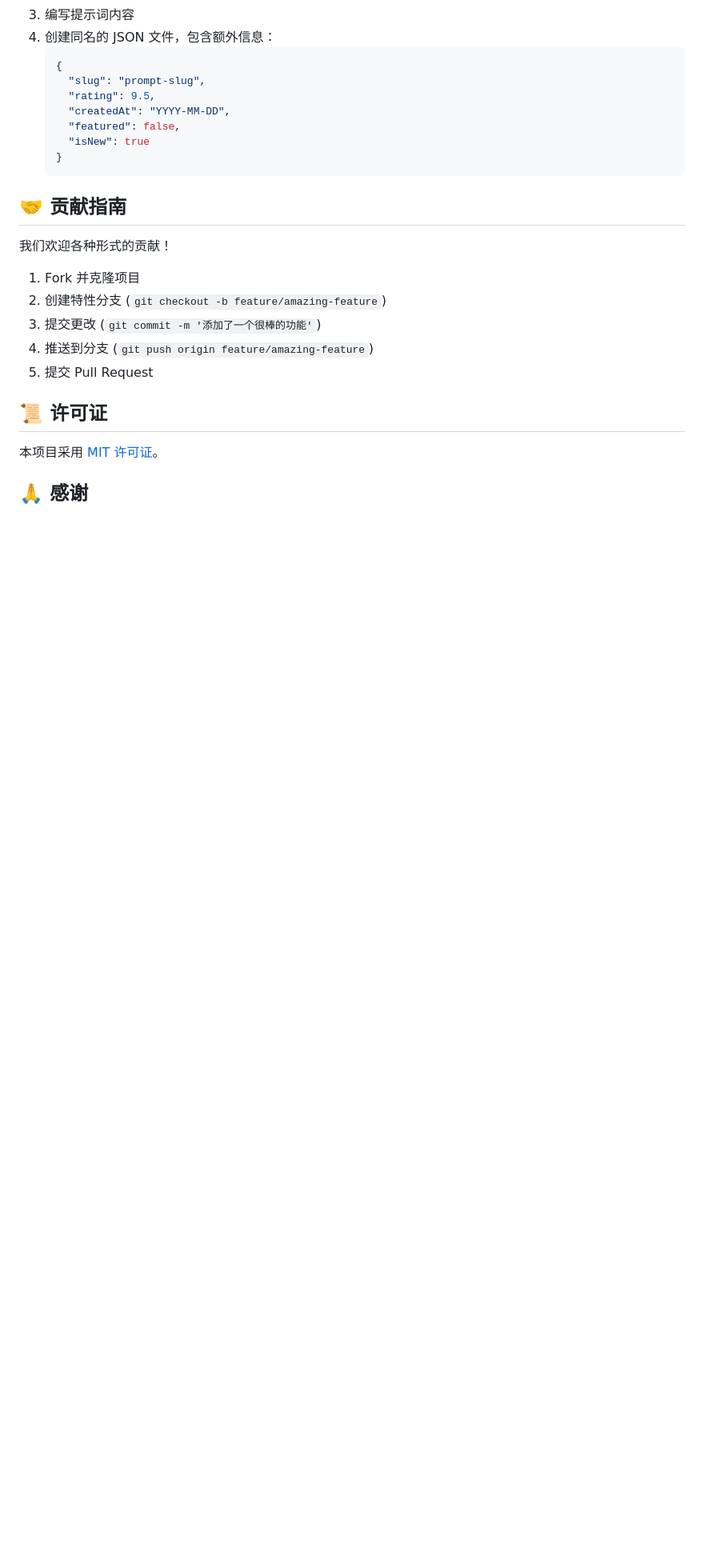
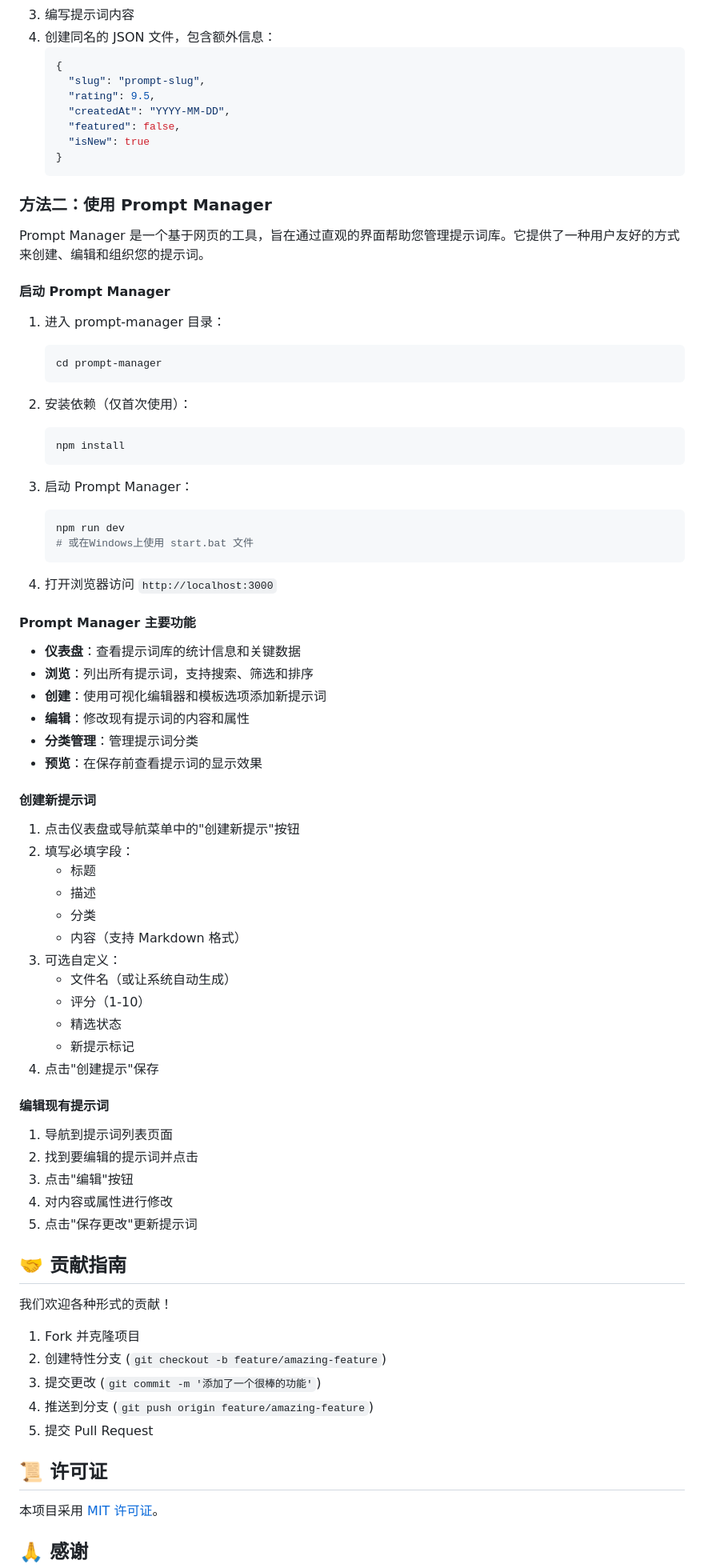
Before and after one commit to MrXie23/PromptLibrary, a Markdown page: prompt-library/docs/README.zh-CN.md, the part around one of its changes. Shown at 80% size. Rendered like a GitHub page; blank space fills up the shorter version.

````diff
--- a/prompt-library/docs/README.zh-CN.md
+++ b/prompt-library/docs/README.zh-CN.md
@@ -110,6 +123,65 @@ npm run start
    }
    ```
 
+### 方法二：使用 Prompt Manager
+
+Prompt Manager 是一个基于网页的工具，旨在通过直观的界面帮助您管理提示词库。它提供了一种用户友好的方式来创建、编辑和组织您的提示词。
+
+#### 启动 Prompt Manager
+
+1. 进入 prompt-manager 目录：
+
+   ```bash
+   cd prompt-manager
+   ```
+
+2. 安装依赖（仅首次使用）：
+
+   ```bash
+   npm install
+   ```
+
+3. 启动 Prompt Manager：
+
+   ```bash
+   npm run dev
+   # 或在Windows上使用 start.bat 文件
+   ```
+
+4. 打开浏览器访问 `http://localhost:3000`
+
+#### Prompt Manager 主要功能
+
+- **仪表盘**：查看提示词库的统计信息和关键数据
+- **浏览**：列出所有提示词，支持搜索、筛选和排序
+- **创建**：使用可视化编辑器和模板选项添加新提示词
+- **编辑**：修改现有提示词的内容和属性
+- **分类管理**：管理提示词分类
+- **预览**：在保存前查看提示词的显示效果
+
+#### 创建新提示词
+
+1. 点击仪表盘或导航菜单中的"创建新提示"按钮
+2. 填写必填字段：
+   - 标题
+   - 描述
+   - 分类
+   - 内容（支持 Markdown 格式）
+3. 可选自定义：
+   - 文件名（或让系统自动生成）
+   - 评分（1-10）
+   - 精选状态
+   - 新提示标记
+4. 点击"创建提示"保存
+
+#### 编辑现有提示词
+
+1. 导航到提示词列表页面
+2. 找到要编辑的提示词并点击
+3. 点击"编辑"按钮
+4. 对内容或属性进行修改
+5. 点击"保存更改"更新提示词
+
 ## 🤝 贡献指南
 
 我们欢迎各种形式的贡献！
````
Also changed, not shown: other parts of prompt-library/docs/README.zh-CN.md (+13 -0 lines), README.md (+72 -0 lines).
